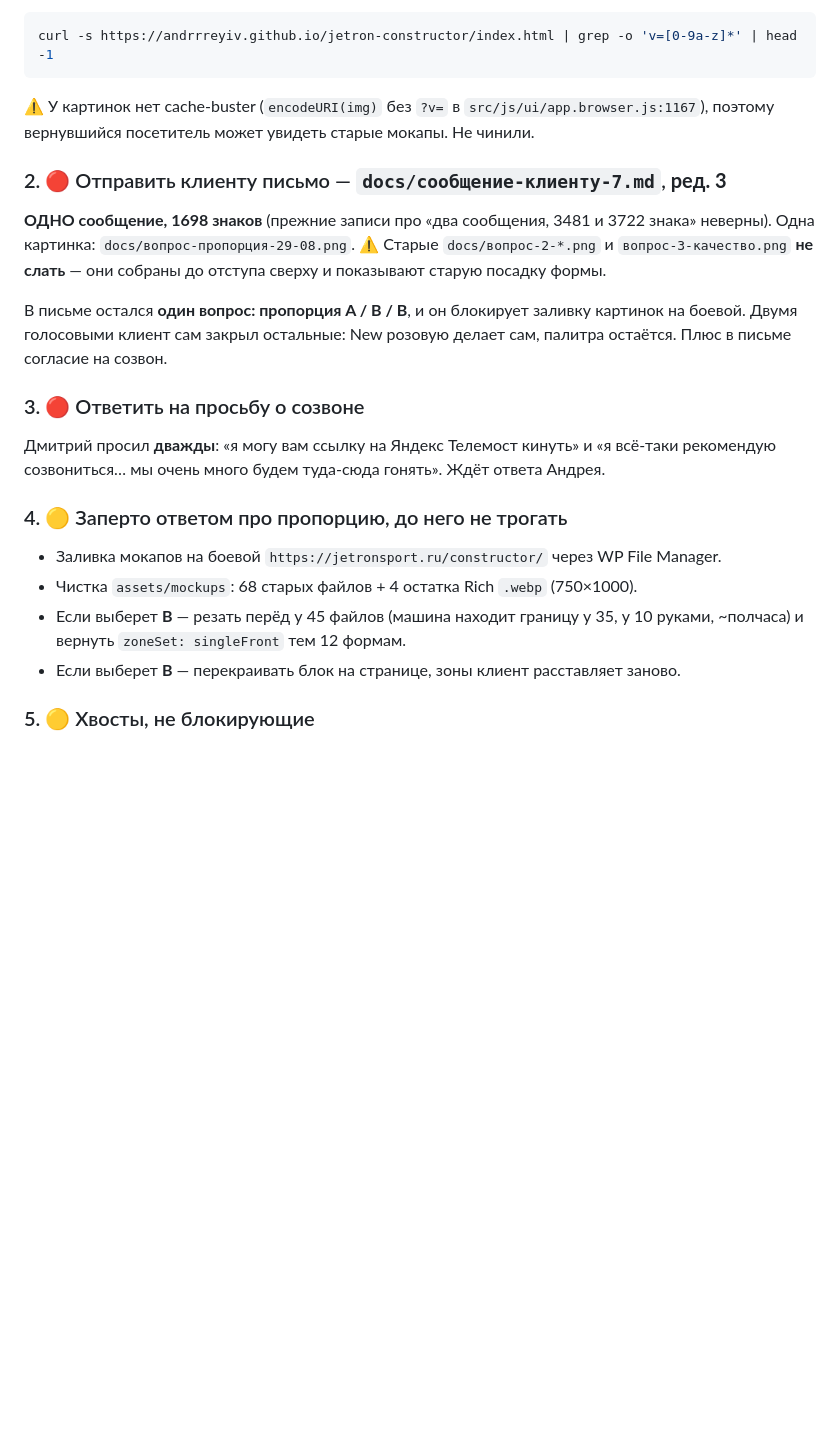
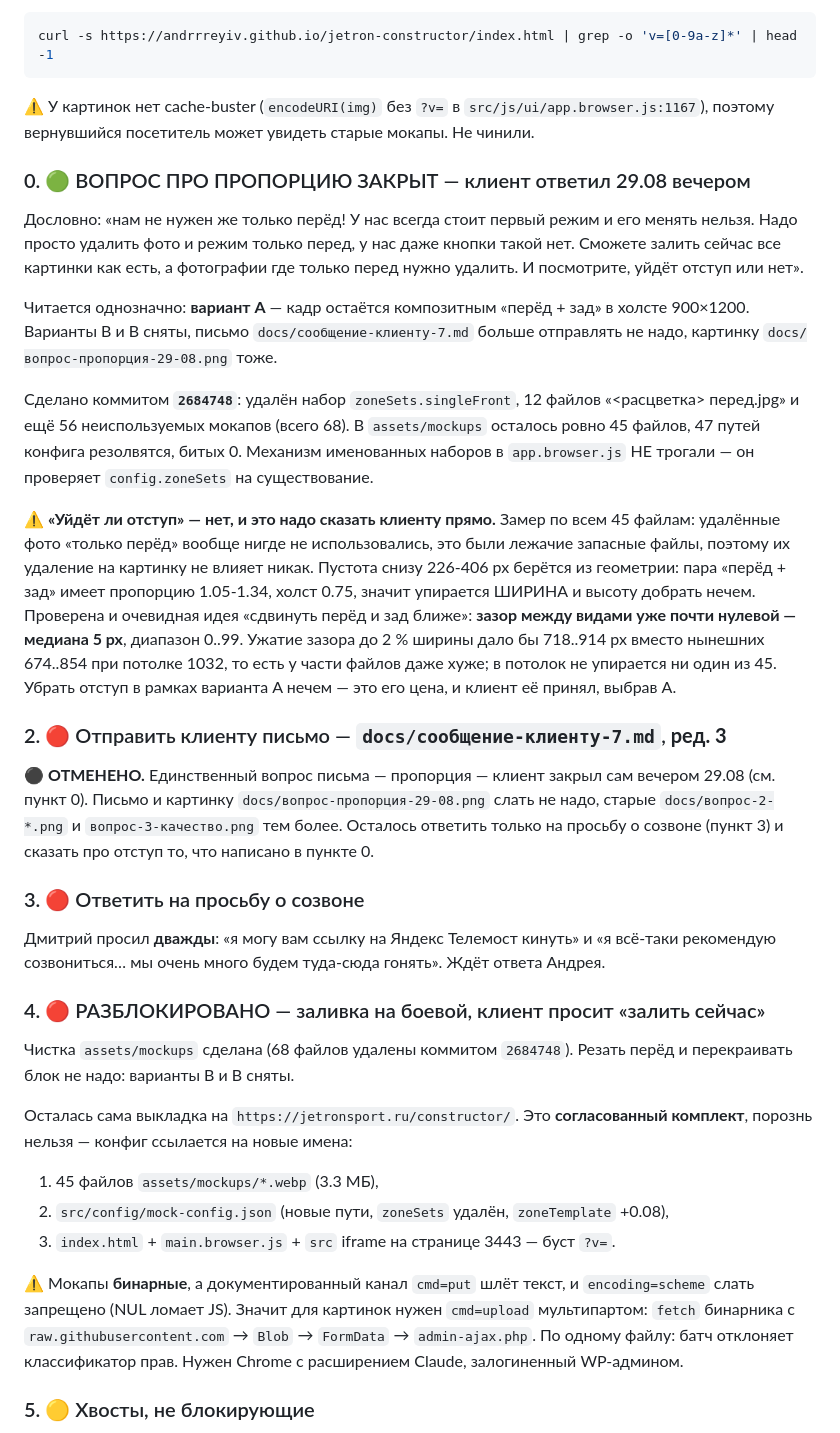
Before and after one commit to Andrrreyiv/jetron-constructor, a Markdown page: docs/ПЕРЕДАЧА-2026-08-29.md, the part around the change. Rendered like a GitHub page; blank space fills up the shorter version.

Commit message:
Ответ клиента про пропорцию зафиксирован, вопросов не осталось
Клиент закрыл единственный открытый вопрос вечером 29.08. Передача и проектный
CLAUDE.md приведены в соответствие: письмо `сообщение-клиенту-7.md` отменено,
заливка на боевой разблокирована, в передачу добавлен замер, который отвечает
на его «посмотрите, уйдёт отступ или нет» — не уйдёт, и почему.

Заодно освежены протухшие числа в CLAUDE.md: pytest 23 -> 25, коммит ветки
d822213 -> b632a0b, состояние main после PR #1.

Co-Authored-By: claude-flow <ruv@ruv.net>

```diff
--- a/docs/ПЕРЕДАЧА-2026-08-29.md
+++ b/docs/ПЕРЕДАЧА-2026-08-29.md
@@ -59,29 +59,61 @@ curl -s https://andrrreyiv.github.io/jetron-constructor/index.html | grep -o 'v=
 ⚠️ У картинок нет cache-buster (`encodeURI(img)` без `?v=` в `src/js/ui/app.browser.js:1167`),
 поэтому вернувшийся посетитель может увидеть старые мокапы. Не чинили.
 
+### 0. 🟢 ВОПРОС ПРО ПРОПОРЦИЮ ЗАКРЫТ — клиент ответил 29.08 вечером
+
+Дословно: «нам не нужен же только перёд! У нас всегда стоит первый режим и его менять
+нельзя. Надо просто удалить фото и режим только перед, у нас даже кнопки такой нет.
+Сможете залить сейчас все картинки как есть, а фотографии где только перед нужно удалить.
+И посмотрите, уйдёт отступ или нет».
+
+Читается однозначно: **вариант A** — кадр остаётся композитным «перёд + зад» в холсте
+900×1200. Варианты B и В сняты, письмо `docs/сообщение-клиенту-7.md` больше отправлять
+не надо, картинку `docs/вопрос-пропорция-29-08.png` тоже.
+
+Сделано коммитом **`2684748`**: удалён набор `zoneSets.singleFront`, 12 файлов
+«<расцветка> перед.jpg» и ещё 56 неиспользуемых мокапов (всего 68). В `assets/mockups`
+осталось ровно 45 файлов, 47 путей конфига резолвятся, битых 0. Механизм именованных
+наборов в `app.browser.js` НЕ трогали — он проверяет `config.zoneSets` на существование.
+
+⚠️ **«Уйдёт ли отступ» — нет, и это надо сказать клиенту прямо.** Замер по всем 45 файлам:
+удалённые фото «только перёд» вообще нигде не использовались, это были лежачие запасные
+файлы, поэтому их удаление на картинку не влияет никак. Пустота снизу 226-406 px берётся
+из геометрии: пара «перёд + зад» имеет пропорцию 1.05-1.34, холст 0.75, значит упирается
+ШИРИНА и высоту добрать нечем. Проверена и очевидная идея «сдвинуть перёд и зад ближе»:
+**зазор между видами уже почти нулевой — медиана 5 px**, диапазон 0..99. Ужатие зазора
+до 2 % ширины дало бы 718..914 px вместо нынешних 674..854 при потолке 1032, то есть
+у части файлов даже хуже; в потолок не упирается ни один из 45. Убрать отступ в рамках
+варианта A нечем — это его цена, и клиент её принял, выбрав A.
+
 ### 2. 🔴 Отправить клиенту письмо — `docs/сообщение-клиенту-7.md`, **ред. 3**
 
-**ОДНО сообщение, 1698 знаков** (прежние записи про «два сообщения, 3481 и 3722 знака»
-неверны). Одна картинка: `docs/вопрос-пропорция-29-08.png`.
-⚠️ Старые `docs/вопрос-2-*.png` и `вопрос-3-качество.png` **не слать** — они собраны
-до отступа сверху и показывают старую посадку формы.
-
-В письме остался **один вопрос: пропорция A / B / В**, и он блокирует заливку картинок
-на боевой. Двумя голосовыми клиент сам закрыл остальные: New розовую делает сам,
-палитра остаётся. Плюс в письме согласие на созвон.
+⚫ **ОТМЕНЕНО.** Единственный вопрос письма — пропорция — клиент закрыл сам вечером 29.08
+(см. пункт 0). Письмо и картинку `docs/вопрос-пропорция-29-08.png` слать не надо, старые
+`docs/вопрос-2-*.png` и `вопрос-3-качество.png` тем более. Осталось ответить только на
+просьбу о созвоне (пункт 3) и сказать про отступ то, что написано в пункте 0.
 
 ### 3. 🔴 Ответить на просьбу о созвоне
 
 Дмитрий просил **дважды**: «я могу вам ссылку на Яндекс Телемост кинуть» и «я всё-таки
 рекомендую созвониться… мы очень много будем туда-сюда гонять». Ждёт ответа Андрея.
 
-### 4. 🟡 Заперто ответом про пропорцию, до него не трогать
+### 4. 🔴 РАЗБЛОКИРОВАНО — заливка на боевой, клиент просит «залить сейчас»
 
-- Заливка мокапов на боевой `https://jetronsport.ru/constructor/` через WP File Manager.
-- Чистка `assets/mockups`: 68 старых файлов + 4 остатка Rich `.webp` (750×1000).
-- Если выберет **В** — резать перёд у 45 файлов (машина находит границу у 35, у 10 руками,
-  ~полчаса) и вернуть `zoneSet: singleFront` тем 12 формам.
-- Если выберет **B** — перекраивать блок на странице, зоны клиент расставляет заново.
+Чистка `assets/mockups` сделана (68 файлов удалены коммитом `2684748`). Резать перёд
+и перекраивать блок не надо: варианты В и B сняты.
+
+Осталась сама выкладка на `https://jetronsport.ru/constructor/`. Это **согласованный
+комплект**, порознь нельзя — конфиг ссылается на новые имена:
+
+1. 45 файлов `assets/mockups/*.webp` (3.3 МБ),
+2. `src/config/mock-config.json` (новые пути, `zoneSets` удалён, `zoneTemplate` +0.08),
+3. `index.html` + `main.browser.js` + `src` iframe на странице 3443 — буст `?v=`.
+
+⚠️ Мокапы **бинарные**, а документированный канал `cmd=put` шлёт текст, и
+`encoding=scheme` слать запрещено (NUL ломает JS). Значит для картинок нужен
+`cmd=upload` мультипартом: `fetch` бинарника с `raw.githubusercontent.com` → `Blob`
+→ `FormData` → `admin-ajax.php`. По одному файлу: батч отклоняет классификатор прав.
+Нужен Chrome с расширением Claude, залогиненный WP-админом.
 
 ### 5. 🟡 Хвосты, не блокирующие
 
```
Also changed, not shown: CLAUDE.md (+10 -11 lines).
